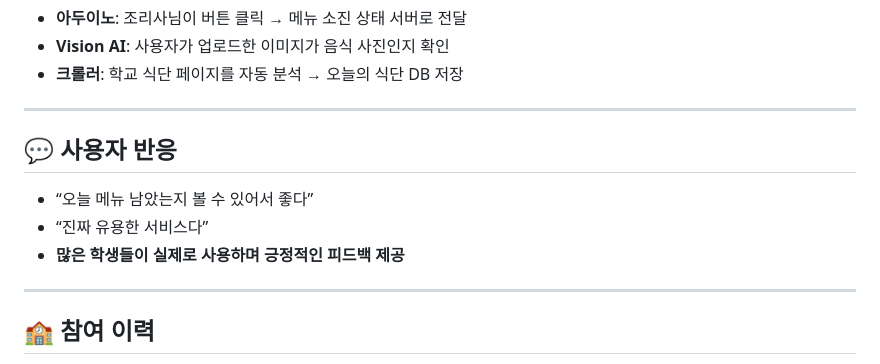
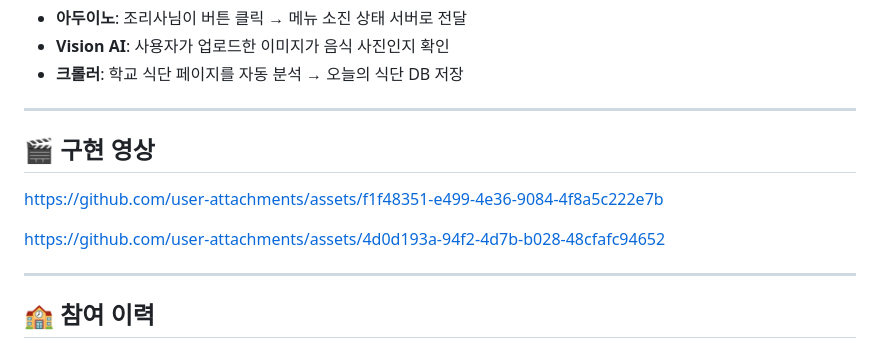
Before and after one commit to devshylee/matjuda, a Markdown page: README.md, the part around the change. GitHub-like rendering.

```diff
--- a/README.md
+++ b/README.md
@@ -69,11 +69,11 @@
 
 ---
 
-## 💬 사용자 반응
+## 🎬 구현 영상
 
-- “오늘 메뉴 남았는지 볼 수 있어서 좋다”
-- “진짜 유용한 서비스다”
-- **많은 학생들이 실제로 사용하며 긍정적인 피드백 제공**
+https://github.com/user-attachments/assets/f1f48351-e499-4e36-9084-4f8a5c222e7b
+
+https://github.com/user-attachments/assets/4d0d193a-94f2-4d7b-b028-48cfafc94652
 
 ---
 
```
